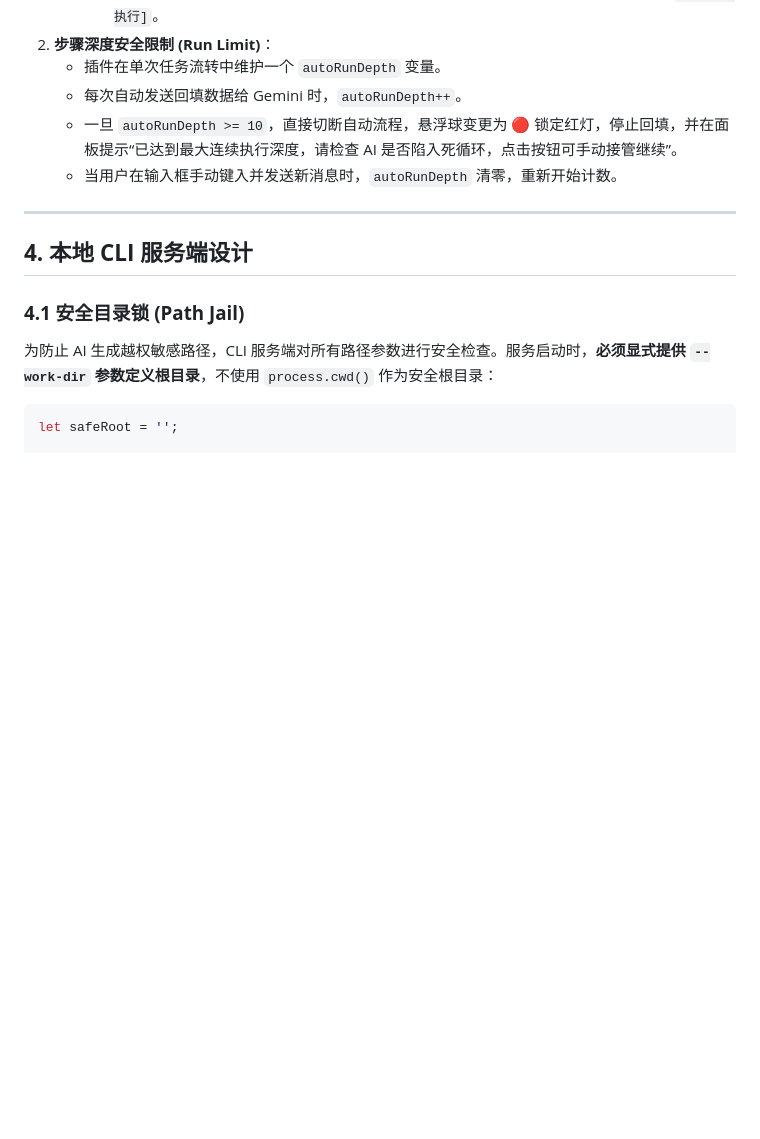
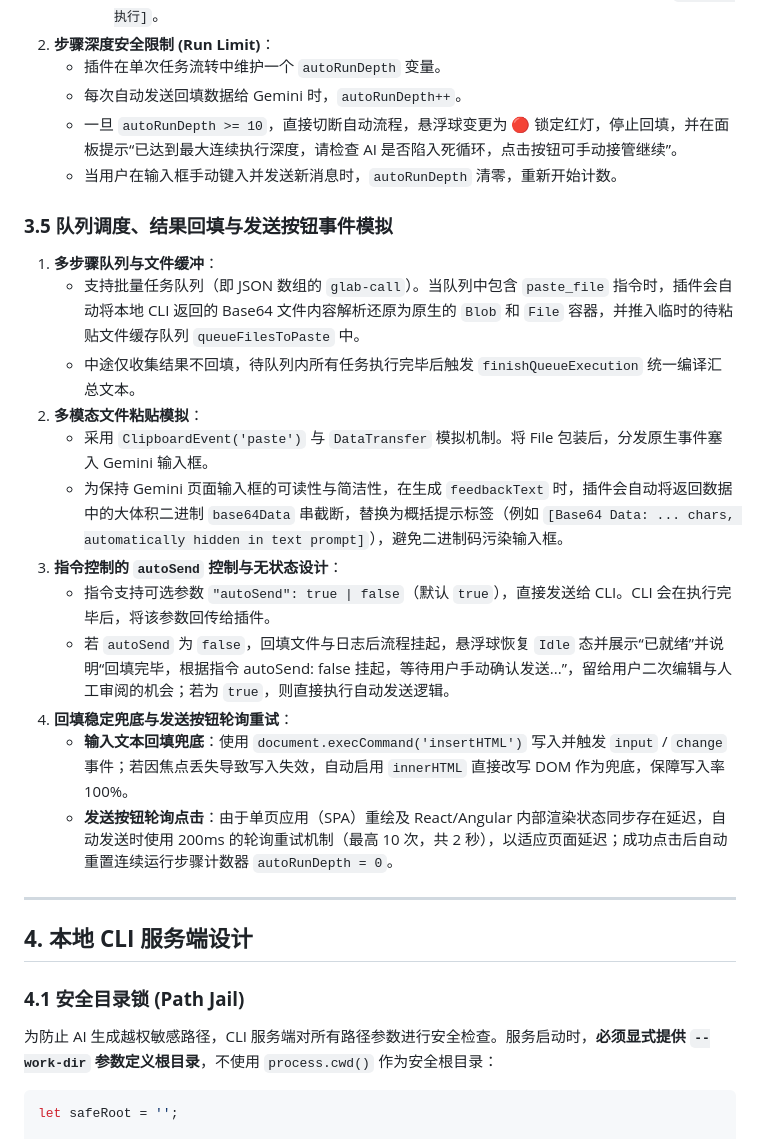
Before and after one commit to wangweijia/web-gemini-skill, a Markdown page: prd/Gemini Script Runner Extension PRD.md, the part around the change. Drawn GitHub-style; blank space fills up the shorter version.

```diff
--- a/prd/Gemini Script Runner Extension PRD.md
+++ b/prd/Gemini Script Runner Extension PRD.md
@@ -378,6 +378,20 @@ sequenceDiagram
    * 每次自动发送回填数据给 Gemini 时，`autoRunDepth++`。
    * 一旦 `autoRunDepth >= 10`，直接切断自动流程，悬浮球变更为 🔴 锁定红灯，停止回填，并在面板提示“已达到最大连续执行深度，请检查 AI 是否陷入死循环，点击按钮可手动接管继续”。
    * 当用户在输入框手动键入并发送新消息时，`autoRunDepth` 清零，重新开始计数。
+
+### **3.5 队列调度、结果回填与发送按钮事件模拟**
+1. **多步骤队列与文件缓冲**：
+   * 支持批量任务队列（即 JSON 数组的 `glab-call`）。当队列中包含 `paste_file` 指令时，插件会自动将本地 CLI 返回的 Base64 文件内容解析还原为原生的 `Blob` 和 `File` 容器，并推入临时的待粘贴文件缓存队列 `queueFilesToPaste` 中。
+   * 中途仅收集结果不回填，待队列内所有任务执行完毕后触发 `finishQueueExecution` 统一编译汇总文本。
+2. **多模态文件粘贴模拟**：
+   * 采用 `ClipboardEvent('paste')` 与 `DataTransfer` 模拟机制。将 File 包装后，分发原生事件塞入 Gemini 输入框。
+   * 为保持 Gemini 页面输入框的可读性与简洁性，在生成 `feedbackText` 时，插件会自动将返回数据中的大体积二进制 `base64Data` 串截断，替换为概括提示标签（例如 `[Base64 Data: ... chars, automatically hidden in text prompt]`），避免二进制码污染输入框。
+3. **指令控制的 `autoSend` 控制与无状态设计**：
+   * 指令支持可选参数 `"autoSend": true | false`（默认 `true`），直接发送给 CLI。CLI 会在执行完毕后，将该参数回传给插件。
+   * 若 `autoSend` 为 `false`，回填文件与日志后流程挂起，悬浮球恢复 `Idle` 态并展示“已就绪”并说明“回填完毕，根据指令 autoSend: false 挂起，等待用户手动确认发送...”，留给用户二次编辑与人工审阅的机会；若为 `true`，则直接执行自动发送逻辑。
+4. **回填稳定兜底与发送按钮轮询重试**：
+   * **输入文本回填兜底**：使用 `document.execCommand('insertHTML')` 写入并触发 `input` / `change` 事件；若因焦点丢失导致写入失效，自动启用 `innerHTML` 直接改写 DOM 作为兜底，保障写入率 100%。
+   * **发送按钮轮询点击**：由于单页应用（SPA）重绘及 React/Angular 内部渲染状态同步存在延迟，自动发送时使用 200ms 的轮询重试机制（最高 10 次，共 2 秒），以适应页面延迟；成功点击后自动重置连续运行步骤计数器 `autoRunDepth = 0`。
 
 ---
 
```
Also changed, not shown: README.md (added, +119 -0 lines).
